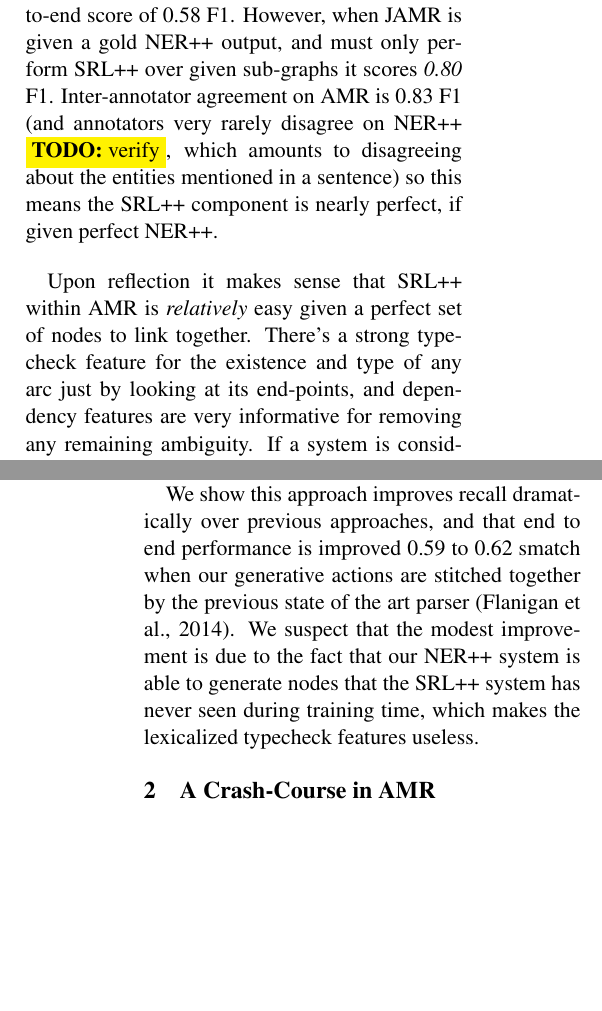
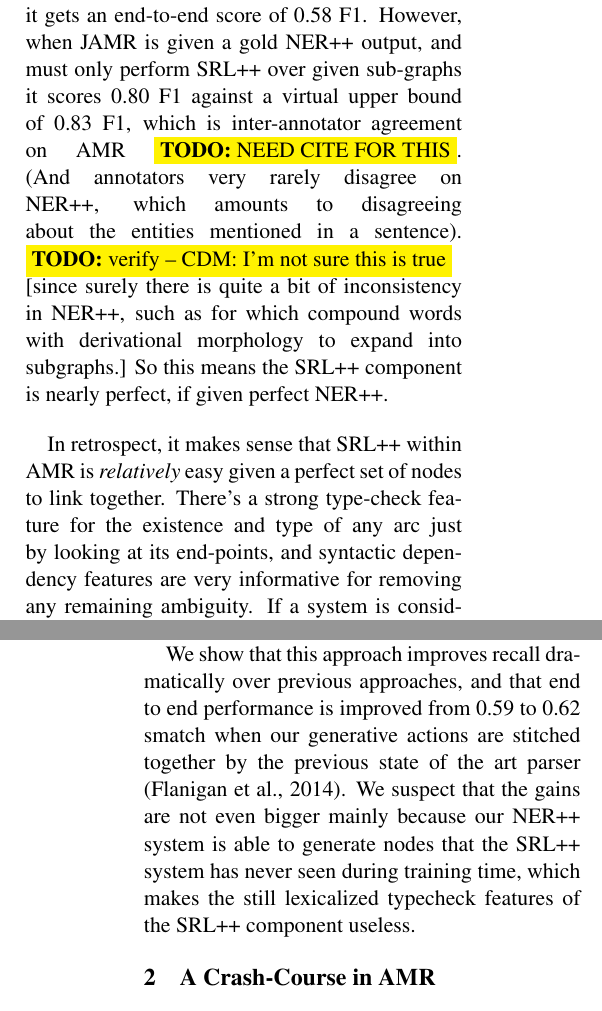
Before and after one commit to ajrulez/acl-2015-amr, a LaTeX paper (amr-ner-plus-plus.tex): two parts of the columns of pages 2 and 3 of 8, joined at a grey line, cut so that both start at the same text, the shorter picture padded with empty space. Compiled offline with pdfLaTeX.

Commit message:
Intro changes

```diff
--- a/amr-ner-plus-plus.tex
+++ b/amr-ner-plus-plus.tex
@@ -102,9 +101,10 @@ Over time we realized that SRL++ is \textit{not} the hard part of AMR parsing. T
-When JAMR makes parses using its own NER++ and SRL++ components, it gets an end-to-end score of 0.58 F1.
-However, when JAMR is given a gold NER++ output, and must only perform SRL++ over given sub-graphs it scores \textit{0.80} F1.
-Inter-annotator agreement on AMR is 0.83 F1 (and annotators very rarely disagree on NER++ \todo{verify}, which amounts to disagreeing about the entities mentioned in a sentence) so this means the SRL++ component is nearly perfect, if given perfect NER++.
+Over time we realized that SRL++ is \textit{not} the hard part of AMR parsing. The hard part of AMR parsing is NER++. A first piece of evidence for this claim comes from a close analysis of the only published AMR parser to date, \cite{2014flanigan-amr}, dubbed ``JAMR''.
+When JAMR parses using its own NER++ and SRL++ components, it gets an end-to-end score of 0.58 F1.
+However, when JAMR is given a gold NER++ output, and must only perform SRL++ over given sub-graphs it scores 0.80 F1 against a virtual upper bound of 0.83 F1, which is inter-annotator agreement on AMR \todo{NEED CITE FOR THIS}.  (And annotators very rarely disagree on NER++, which amounts to disagreeing about the entities mentioned in a sentence). \todo{verify -- CDM: I'm not sure this is true} [since surely there is quite a bit of inconsistency in NER++, such as for which compound words with derivational morphology to expand into subgraphs.]
+So this means the SRL++ component is nearly perfect, if given perfect NER++.
 
-Upon reflection it makes sense that SRL++ within AMR is \textit{relatively} easy given a perfect set of nodes to link together.
-There's a strong type-check feature for the existence and type of any arc just by looking at its end-points, and dependency features are very informative for removing any remaining ambiguity.
+In retrospect, it makes sense that SRL++ within AMR is \textit{relatively} easy given a perfect set of nodes to link together.
+There's a strong type-check feature for the existence and type of any arc just by looking at its end-points, and syntactic dependency features are very informative for removing any remaining ambiguity.
 If a system is considering how to link the node ``run-01'' in \reffig{glee}, the verb-sense frame for ``run-01'' leaves very little entropy in terms of what we could assign as an ARG0 arc.
 It must be a noun, which leaves either ``he'' or ``dog'', and this is easily decided in favor of ``he'' by looking for an nsubj arc in the dependency parse. Given a modest amount of data, a simple parser can learn these lexical and syntactic type-check rules.
 
@@ -116,8 +116,8 @@ The primary contribution of this paper is a method to largely delexicalize NER++
 Choosing from among a small set of `generative actions' our system can derive an AMR sub-graph from a span of tokens (see \reffig{method}).
 For example, we have an action \textit{VERB} that will perform a verb-sense-disambiguation to the appropriate PropBank frame \cite on the source token, like the ``ran'' to ``run-01'' example in \reffig{glee}.
 
-We show this approach improves recall dramatically over previous approaches, and that end to end performance is improved 0.59 to 0.62 smatch when our generative actions are stitched together by the previous state of the art parser \cite{2014flanigan-amr}.
-We suspect that the modest improvement is due to the fact that our NER++ system is able to generate nodes that the SRL++ system has never seen during training time, which makes the lexicalized typecheck features useless.
+We show that this approach improves recall dramatically over previous approaches, and that end to end performance is improved from 0.59 to 0.62 smatch when our generative actions are stitched together by the previous state of the art parser \cite{2014flanigan-amr}.
+We suspect that the gains are not even bigger mainly because our NER++ system is able to generate nodes that the SRL++ system has never seen during training time, which makes the still lexicalized typecheck features of the SRL++ component useless.
 
 % Previous work has observed that AMR parsing can be partitioned into two tasks: a rich lexically grounded entity detection system, which we call NER++ (see \refsec{ner}), and a relationship detection system, which we call SRL++ (see \refsec{srl}).
 
```
Also changed, not shown: amr-ner-plus-plus.tex (5 more changed lines).
